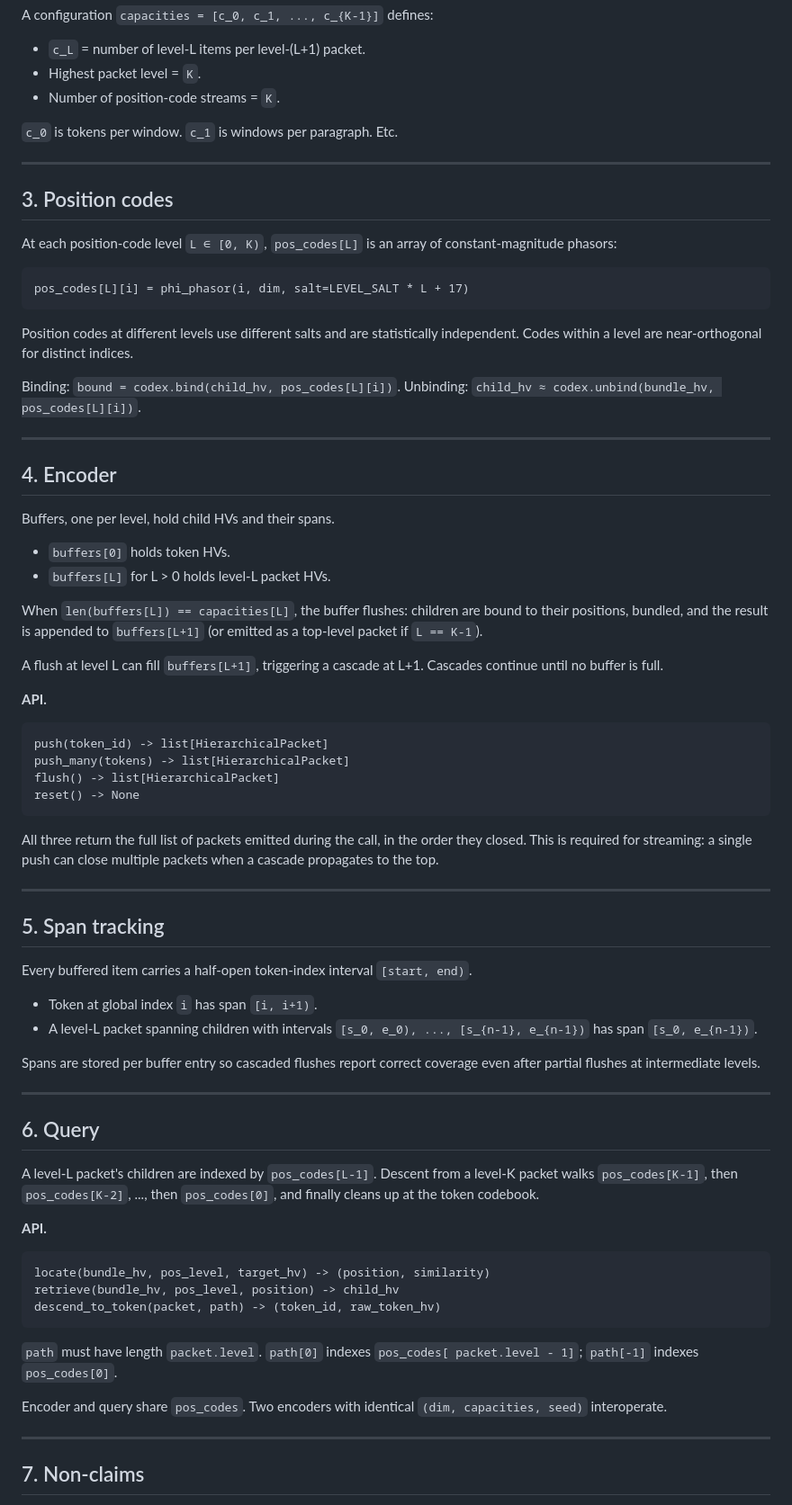
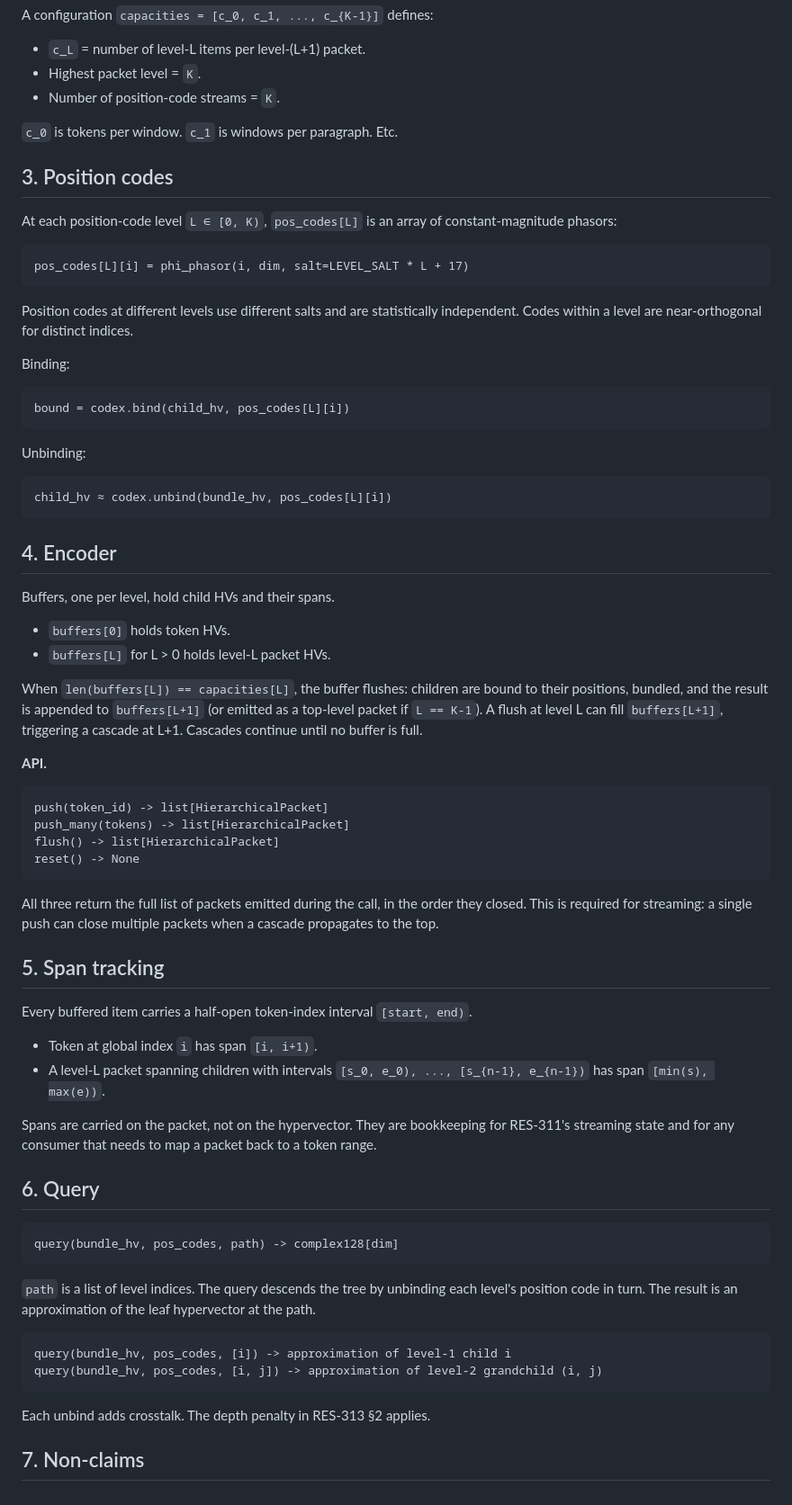
Before and after one commit to jackyreaps/Resileos-QAI, a Markdown page: docs/310-hierarchy/hierarchical-encoding.md, the part around one of its changes. Shown at 90% size. Drawn GitHub-style.

```diff
--- a/docs/310-hierarchy/hierarchical-encoding.md
+++ b/docs/310-hierarchy/hierarchical-encoding.md
@@ -36,8 +36,6 @@ A configuration `capacities = [c_0, c_1, ..., c_{K-1}]` defines:
 
 `c_0` is tokens per window. `c_1` is windows per paragraph. Etc.
 
----
-
 ## 3. Position codes
 
 At each position-code level `L ∈ [0, K)`, `pos_codes[L]` is an array of
@@ -48,10 +46,13 @@ constant-magnitude phasors:
 Position codes at different levels use different salts and are statistically
 independent. Codes within a level are near-orthogonal for distinct indices.
 
-Binding: `bound = codex.bind(child_hv, pos_codes[L][i])`.
-Unbinding: `child_hv ≈ codex.unbind(bundle_hv, pos_codes[L][i])`.
+Binding:
 
----
+    bound = codex.bind(child_hv, pos_codes[L][i])
+
+Unbinding:
+
+    child_hv ≈ codex.unbind(bundle_hv, pos_codes[L][i])
 
 ## 4. Encoder
 
@@ -60,12 +61,11 @@ Buffers, one per level, hold child HVs and their spans.
 - `buffers[0]` holds token HVs.
 - `buffers[L]` for L > 0 holds level-L packet HVs.
 
-When `len(buffers[L]) == capacities[L]`, the buffer flushes: children are
-bound to their positions, bundled, and the result is appended to
-`buffers[L+1]` (or emitted as a top-level packet if `L == K-1`).
-
-A flush at level L can fill `buffers[L+1]`, triggering a cascade at L+1.
-Cascades continue until no buffer is full.
+When `len(buffers[L]) == capacities[L]`, the buffer flushes: children are bound
+to their positions, bundled, and the result is appended to `buffers[L+1]` (or
+emitted as a top-level packet if `L == K-1`). A flush at level L can fill
+`buffers[L+1]`, triggering a cascade at L+1. Cascades continue until no buffer
+is full.
 
 **API.**
 
@@ -74,44 +74,33 @@ Cascades continue until no buffer is full.
     flush() -> list[HierarchicalPacket]
     reset() -> None
 
-All three return the full list of packets emitted during the call, in the
-order they closed. This is required for streaming: a single push can close
-multiple packets when a cascade propagates to the top.
-
----
+All three return the full list of packets emitted during the call, in the order
+they closed. This is required for streaming: a single push can close multiple
+packets when a cascade propagates to the top.
 
 ## 5. Span tracking
 
 Every buffered item carries a half-open token-index interval `[start, end)`.
 
 - Token at global index `i` has span `[i, i+1)`.
-- A level-L packet spanning children with intervals `[s_0, e_0), ...,
-  [s_{n-1}, e_{n-1})` has span `[s_0, e_{n-1})`.
+- A level-L packet spanning children with intervals `[s_0, e_0), ..., [s_{n-1}, e_{n-1})` has span `[min(s), max(e))`.
 
-Spans are stored per buffer entry so cascaded flushes report correct
-coverage even after partial flushes at intermediate levels.
-
----
+Spans are carried on the packet, not on the hypervector. They are bookkeeping
+for RES-311's streaming state and for any consumer that needs to map a packet
+back to a token range.
 
 ## 6. Query
 
-A level-L packet's children are indexed by `pos_codes[L-1]`. Descent from a
-level-K packet walks `pos_codes[K-1]`, then `pos_codes[K-2]`, ..., then
-`pos_codes[0]`, and finally cleans up at the token codebook.
+    query(bundle_hv, pos_codes, path) -> complex128[dim]
 
-**API.**
+`path` is a list of level indices. The query descends the tree by unbinding
+each level's position code in turn. The result is an approximation of the
+leaf hypervector at the path.
 
-    locate(bundle_hv, pos_level, target_hv) -> (position, similarity)
-    retrieve(bundle_hv, pos_level, position) -> child_hv
-    descend_to_token(packet, path) -> (token_id, raw_token_hv)
+    query(bundle_hv, pos_codes, [i]) -> approximation of level-1 child i
+    query(bundle_hv, pos_codes, [i, j]) -> approximation of level-2 grandchild (i, j)
 
-`path` must have length `packet.level`. `path[0]` indexes `pos_codes[
-packet.level - 1]`; `path[-1]` indexes `pos_codes[0]`.
-
-Encoder and query share `pos_codes`. Two encoders with identical
-`(dim, capacities, seed)` interoperate.
-
----
+Each unbind adds crosstalk. The depth penalty in RES-313 §2 applies.
 
 ## 7. Non-claims
 
```
Also changed, not shown: other parts of docs/310-hierarchy/hierarchical-encoding.md (+29 -38 lines).
